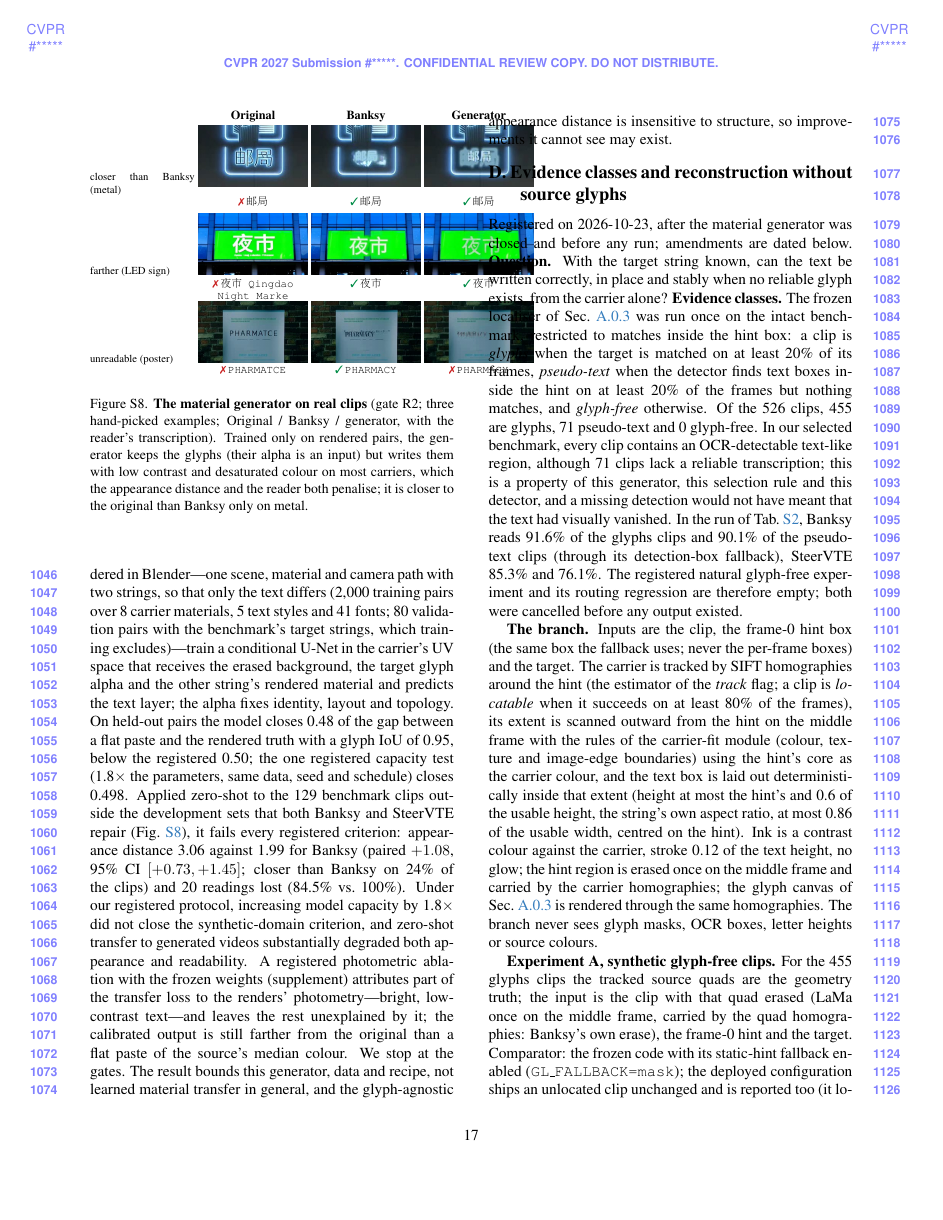
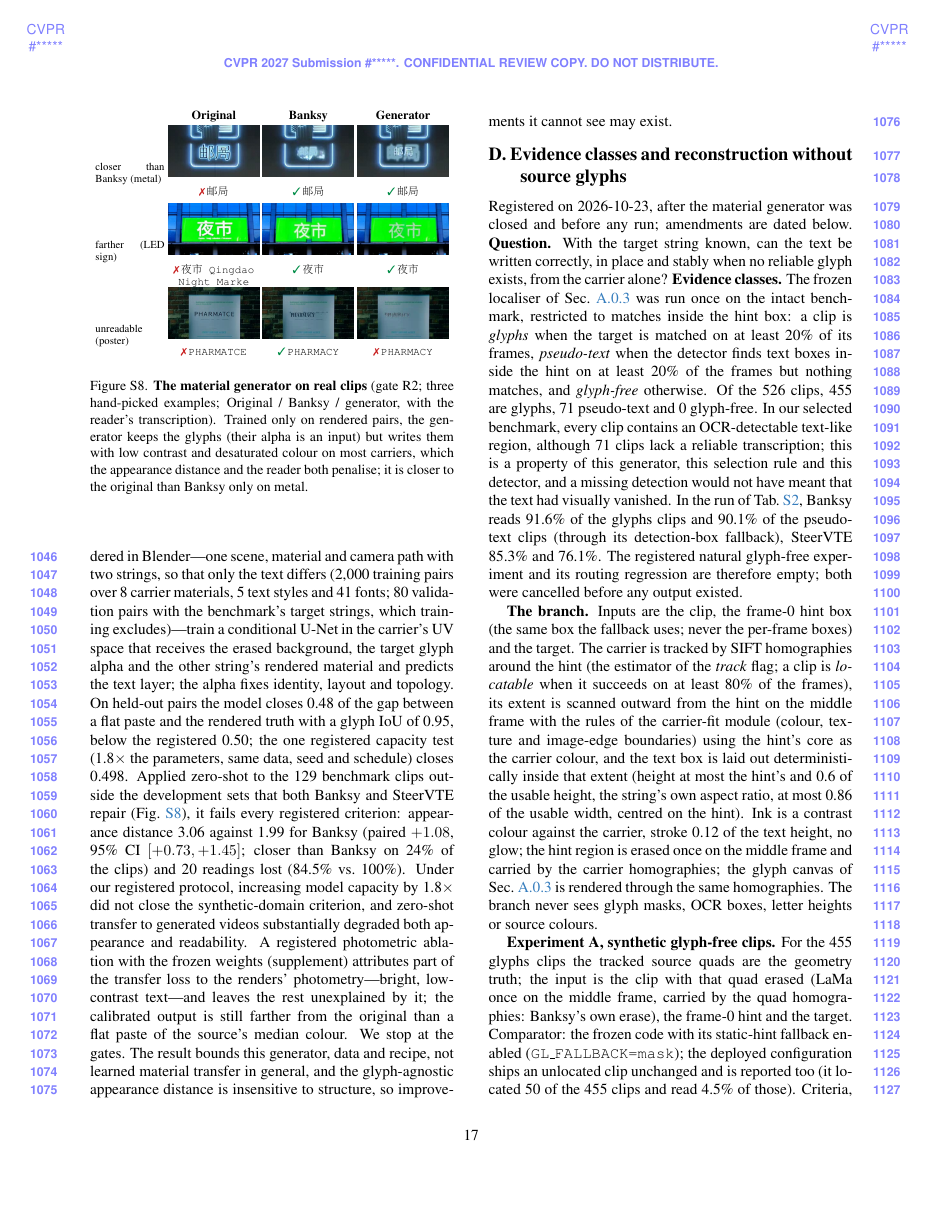
Before and after one commit to ANTI-Tony/Banksy_paper, a LaTeX document (supp.tex, which reads figs/fig_matgen.tex): page 17 of 23. Compiled offline with pdfLaTeX.

Commit message:
Fix the material-generator figure overflowing the column (label column and image widths)

```diff
--- a/figs/fig_matgen.tex
+++ b/figs/fig_matgen.tex
@@ -1,14 +1,14 @@
 \begin{figure}[t]
 \centering
 \setlength{\tabcolsep}{1.2pt}\renewcommand{\arraystretch}{0.6}
-\begin{tabular}{@{}m{2.4cm}ccc@{}}
+\begin{tabular}{@{}m{0.19\linewidth}ccc@{}}
 &\footnotesize\textbf{Original} & \footnotesize\textbf{Banksy} & \footnotesize\textbf{Generator} \\[2pt]
-\scriptsize closer than Banksy (metal) & \includegraphics[width=0.3\linewidth]{figs/cells/mg_g117_zh_metal_s1_orig.jpg} & \includegraphics[width=0.3\linewidth]{figs/cells/mg_g117_zh_metal_s1_B1.jpg} & \includegraphics[width=0.3\linewidth]{figs/cells/mg_g117_zh_metal_s1_matgen.jpg} \\
-&\parbox[t]{0.3\linewidth}{\centering\scriptsize \textcolor{badred}{\ding{55}}\,\texttt{\zh{邮局}}} & \parbox[t]{0.3\linewidth}{\centering\scriptsize \textcolor{okgreen}{\ding{51}}\,\texttt{\zh{邮局}}} & \parbox[t]{0.3\linewidth}{\centering\scriptsize \textcolor{okgreen}{\ding{51}}\,\texttt{\zh{邮局}}} \\[3pt]
-\scriptsize farther (LED sign) & \includegraphics[width=0.3\linewidth]{figs/cells/mg_g085_zh_signboard_s8_orig.jpg} & \includegraphics[width=0.3\linewidth]{figs/cells/mg_g085_zh_signboard_s8_B1.jpg} & \includegraphics[width=0.3\linewidth]{figs/cells/mg_g085_zh_signboard_s8_matgen.jpg} \\
-&\parbox[t]{0.3\linewidth}{\centering\scriptsize \textcolor{badred}{\ding{55}}\,\texttt{\zh{夜市} Qingdao Night Marke}} & \parbox[t]{0.3\linewidth}{\centering\scriptsize \textcolor{okgreen}{\ding{51}}\,\texttt{\zh{夜市}}} & \parbox[t]{0.3\linewidth}{\centering\scriptsize \textcolor{okgreen}{\ding{51}}\,\texttt{\zh{夜市}}} \\[3pt]
-\scriptsize unreadable (poster) & \includegraphics[width=0.3\linewidth]{figs/cells/mg_g025_en_paper_s2_orig.jpg} & \includegraphics[width=0.3\linewidth]{figs/cells/mg_g025_en_paper_s2_B1.jpg} & \includegraphics[width=0.3\linewidth]{figs/cells/mg_g025_en_paper_s2_matgen.jpg} \\
-&\parbox[t]{0.3\linewidth}{\centering\scriptsize \textcolor{badred}{\ding{55}}\,\texttt{PHARMATCE}} & \parbox[t]{0.3\linewidth}{\centering\scriptsize \textcolor{okgreen}{\ding{51}}\,\texttt{PHARMACY}} & \parbox[t]{0.3\linewidth}{\centering\scriptsize \textcolor{badred}{\ding{55}}\,\texttt{PHARMACY}} \\[3pt]
+\scriptsize closer than Banksy (metal) & \includegraphics[width=0.25\linewidth]{figs/cells/mg_g117_zh_metal_s1_orig.jpg} & \includegraphics[width=0.25\linewidth]{figs/cells/mg_g117_zh_metal_s1_B1.jpg} & \includegraphics[width=0.25\linewidth]{figs/cells/mg_g117_zh_metal_s1_matgen.jpg} \\
+&\parbox[t]{0.25\linewidth}{\centering\scriptsize \textcolor{badred}{\ding{55}}\,\texttt{\zh{邮局}}} & \parbox[t]{0.25\linewidth}{\centering\scriptsize \textcolor{okgreen}{\ding{51}}\,\texttt{\zh{邮局}}} & \parbox[t]{0.25\linewidth}{\centering\scriptsize \textcolor{okgreen}{\ding{51}}\,\texttt{\zh{邮局}}} \\[3pt]
+\scriptsize farther (LED sign) & \includegraphics[width=0.25\linewidth]{figs/cells/mg_g085_zh_signboard_s8_orig.jpg} & \includegraphics[width=0.25\linewidth]{figs/cells/mg_g085_zh_signboard_s8_B1.jpg} & \includegraphics[width=0.25\linewidth]{figs/cells/mg_g085_zh_signboard_s8_matgen.jpg} \\
+&\parbox[t]{0.25\linewidth}{\centering\scriptsize \textcolor{badred}{\ding{55}}\,\texttt{\zh{夜市} Qingdao Night Marke}} & \parbox[t]{0.25\linewidth}{\centering\scriptsize \textcolor{okgreen}{\ding{51}}\,\texttt{\zh{夜市}}} & \parbox[t]{0.25\linewidth}{\centering\scriptsize \textcolor{okgreen}{\ding{51}}\,\texttt{\zh{夜市}}} \\[3pt]
+\scriptsize unreadable (poster) & \includegraphics[width=0.25\linewidth]{figs/cells/mg_g025_en_paper_s2_orig.jpg} & \includegraphics[width=0.25\linewidth]{figs/cells/mg_g025_en_paper_s2_B1.jpg} & \includegraphics[width=0.25\linewidth]{figs/cells/mg_g025_en_paper_s2_matgen.jpg} \\
+&\parbox[t]{0.25\linewidth}{\centering\scriptsize \textcolor{badred}{\ding{55}}\,\texttt{PHARMATCE}} & \parbox[t]{0.25\linewidth}{\centering\scriptsize \textcolor{okgreen}{\ding{51}}\,\texttt{PHARMACY}} & \parbox[t]{0.25\linewidth}{\centering\scriptsize \textcolor{badred}{\ding{55}}\,\texttt{PHARMACY}} \\[3pt]
 \end{tabular}
 \caption{\textbf{The material generator on real clips} (gate R2; three hand-picked examples; Original / Banksy / generator, with the reader's transcription). Trained only on rendered pairs, the generator keeps the glyphs (their alpha is an input) but writes them with low contrast and desaturated colour on most carriers, which the appearance distance and the reader both penalise; it is closer to the original than Banksy only on metal.}
 \label{fig:matgen}
```
Also changed, not shown: 2 other files.
